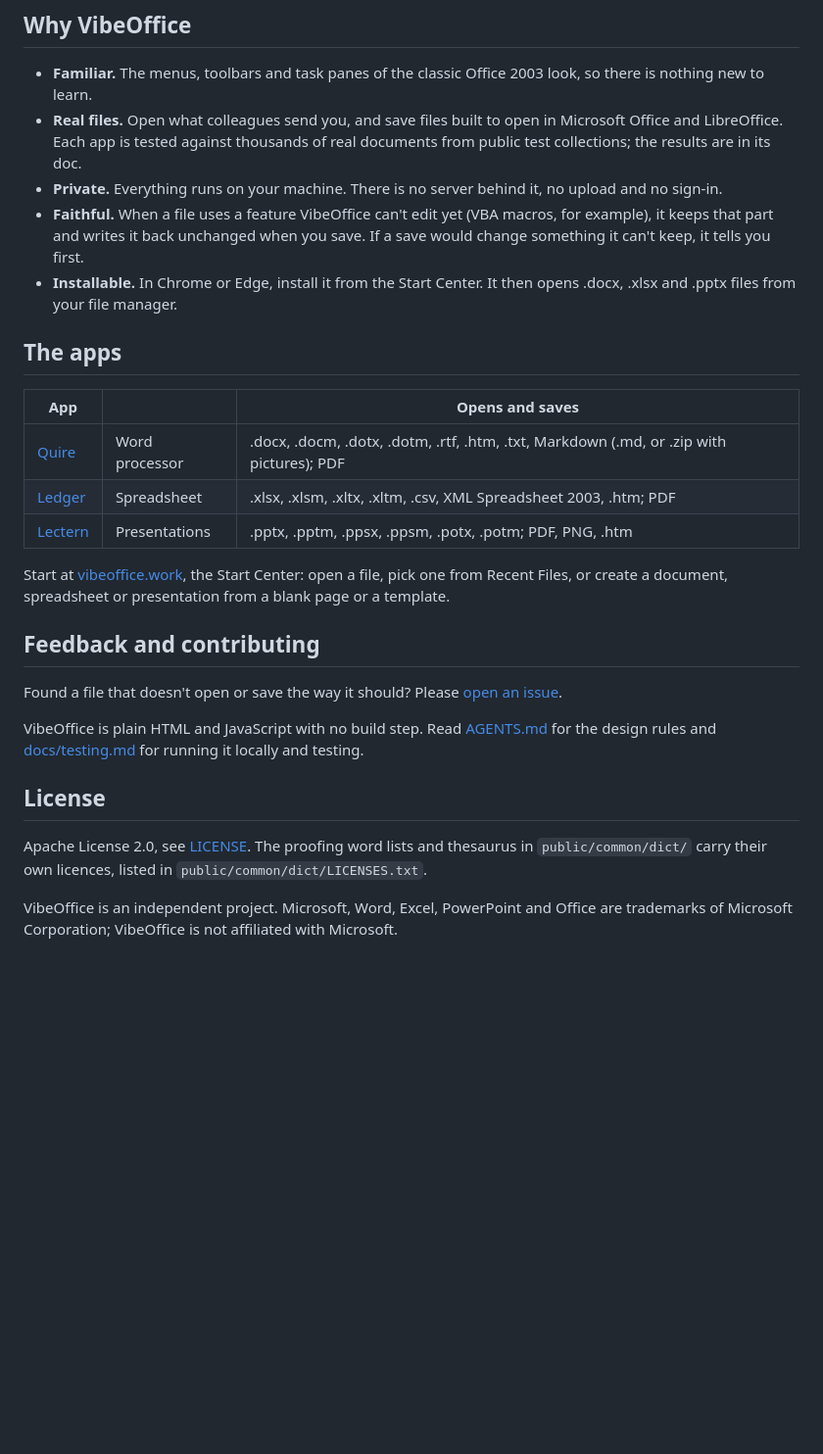
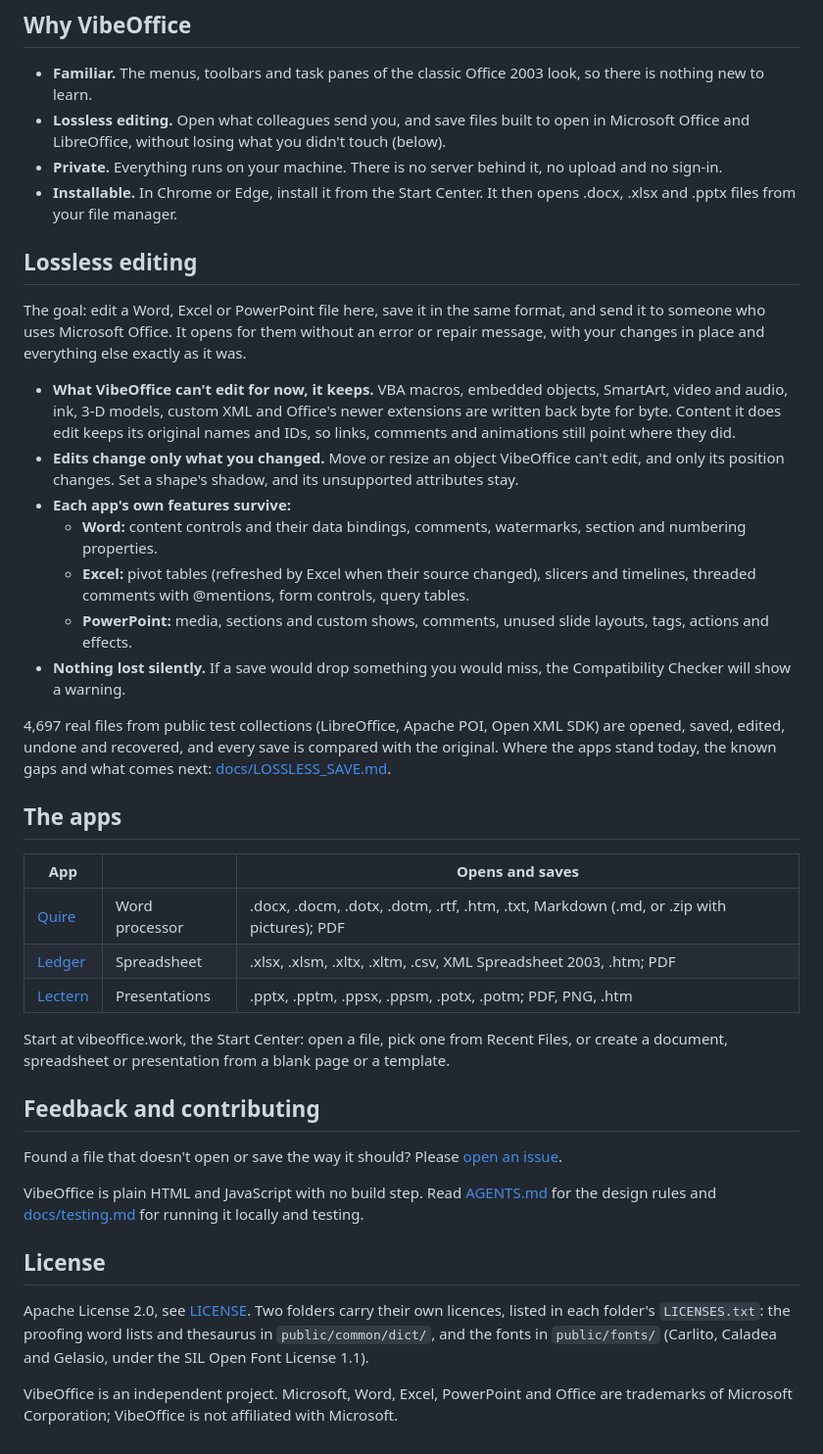
Before and after one commit to tcchen2026/VibeOffice, a Markdown page: README.md, the part around the change. Shown at 98% size. GitHub-like rendering; blank space fills up the shorter version.

Commit message:
README: lossless editing as the goal, with one link to its status
A "Lossless editing" section states the goal (edit an Office file here,
send it back, and it opens in Office without a repair message, with the
changes in place and everything else as it was), what is kept, and how it
is measured, with a single link to docs/LOSSLESS_SAVE.md for the current
state and known gaps. "Why VibeOffice" loses its duplicate bullets and
links; the licence section also names public/fonts/ (SIL OFL 1.1).
docs/LOSSLESS_SAVE.md's status line now points at the known gaps.

```diff
--- a/README.md
+++ b/README.md
@@ -29,10 +29,23 @@
 ## Why VibeOffice
 
 - **Familiar.** The menus, toolbars and task panes of the classic Office 2003 look, so there is nothing new to learn.
-- **Real files.** Open what colleagues send you, and save files built to open in Microsoft Office and LibreOffice. Each app is tested against thousands of real documents from public test collections; the results are in its doc.
+- **Lossless editing.** Open what colleagues send you, and save files built to open in Microsoft Office and LibreOffice, without losing what you didn't touch (below).
 - **Private.** Everything runs on your machine. There is no server behind it, no upload and no sign-in.
-- **Faithful.** When a file uses a feature VibeOffice can't edit yet (VBA macros, for example), it keeps that part and writes it back unchanged when you save. If a save would change something it can't keep, it tells you first.
 - **Installable.** In Chrome or Edge, install it from the Start Center. It then opens .docx, .xlsx and .pptx files from your file manager.
+
+## Lossless editing
+
+The goal: edit a Word, Excel or PowerPoint file here, save it in the same format, and send it to someone who uses Microsoft Office. It opens for them without an error or repair message, with your changes in place and everything else exactly as it was.
+
+- **What VibeOffice can't edit for now, it keeps.** VBA macros, embedded objects, SmartArt, video and audio, ink, 3-D models, custom XML and Office's newer extensions are written back byte for byte. Content it does edit keeps its original names and IDs, so links, comments and animations still point where they did.
+- **Edits change only what you changed.** Move or resize an object VibeOffice can't edit, and only its position changes. Set a shape's shadow, and its unsupported attributes stay.
+- **Each app's own features survive:**
+  - **Word:** content controls and their data bindings, comments, watermarks, section and numbering properties.
+  - **Excel:** pivot tables (refreshed by Excel when their source changed), slicers and timelines, threaded comments with @mentions, form controls, query tables.
+  - **PowerPoint:** media, sections and custom shows, comments, unused slide layouts, tags, actions and effects.
+- **Nothing lost silently.** If a save would drop something you would miss, the Compatibility Checker will show a warning.
+
+4,697 real files from public test collections (LibreOffice, Apache POI, Open XML SDK) are opened, saved, edited, undone and recovered, and every save is compared with the original. Where the apps stand today, the known gaps and what comes next: [docs/LOSSLESS_SAVE.md](docs/LOSSLESS_SAVE.md).
 
 ## The apps
 
@@ -42,7 +55,7 @@
 | [Ledger](docs/ledger.md) | Spreadsheet | .xlsx, .xlsm, .xltx, .xltm, .csv, XML Spreadsheet 2003, .htm; PDF |
 | [Lectern](docs/lectern.md) | Presentations | .pptx, .pptm, .ppsx, .ppsm, .potx, .potm; PDF, PNG, .htm |
 
-Start at [vibeoffice.work](https://vibeoffice.work), the Start Center: open a file, pick one from Recent Files, or create a document, spreadsheet or presentation from a blank page or a template.
+Start at vibeoffice.work, the Start Center: open a file, pick one from Recent Files, or create a document, spreadsheet or presentation from a blank page or a template.
 
 ## Feedback and contributing
 
@@ -52,6 +65,6 @@ VibeOffice is plain HTML and JavaScript with no build step. Read [AGENTS.md](AGE
 
 ## License
 
-Apache License 2.0, see [LICENSE](LICENSE). The proofing word lists and thesaurus in `public/common/dict/` carry their own licences, listed in `public/common/dict/LICENSES.txt`.
+Apache License 2.0, see [LICENSE](LICENSE). Two folders carry their own licences, listed in each folder's `LICENSES.txt`: the proofing word lists and thesaurus in `public/common/dict/`, and the fonts in `public/fonts/` (Carlito, Caladea and Gelasio, under the SIL Open Font License 1.1).
 
 VibeOffice is an independent project. Microsoft, Word, Excel, PowerPoint and Office are trademarks of Microsoft Corporation; VibeOffice is not affiliated with Microsoft.
```
Also changed, not shown: docs/LOSSLESS_SAVE.md (+2 -1 lines).
